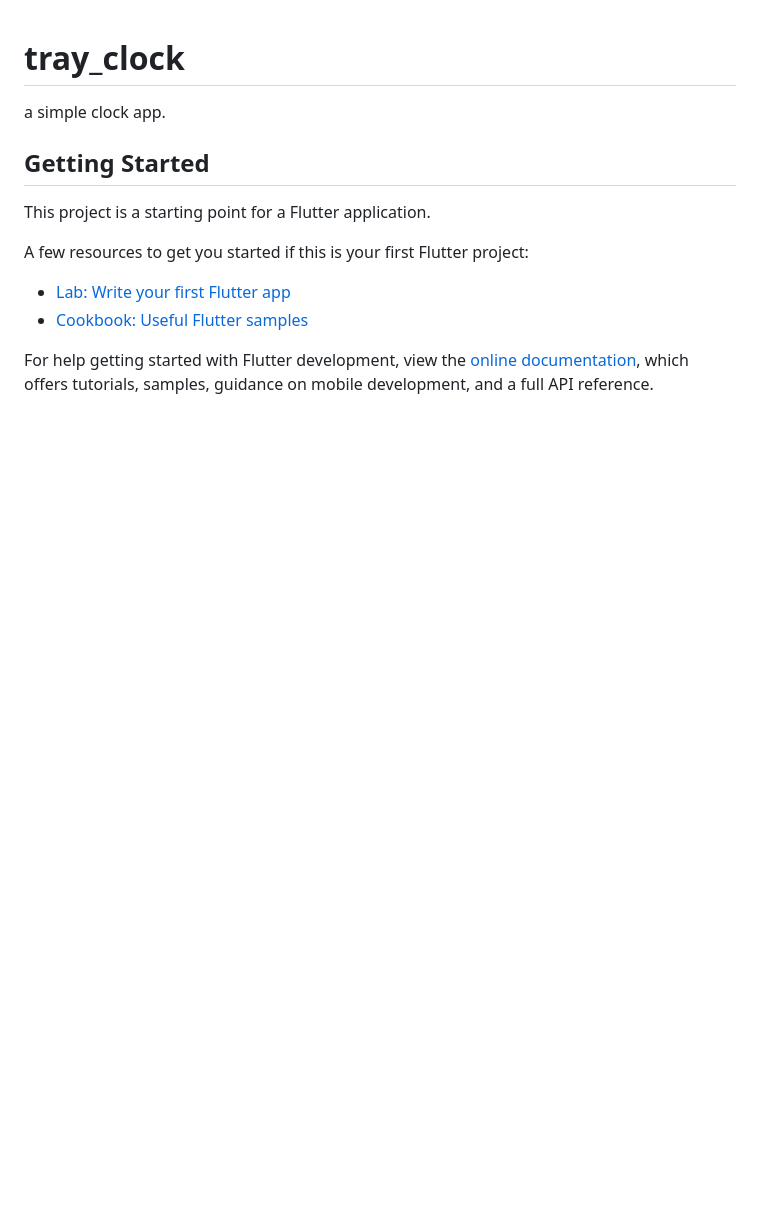
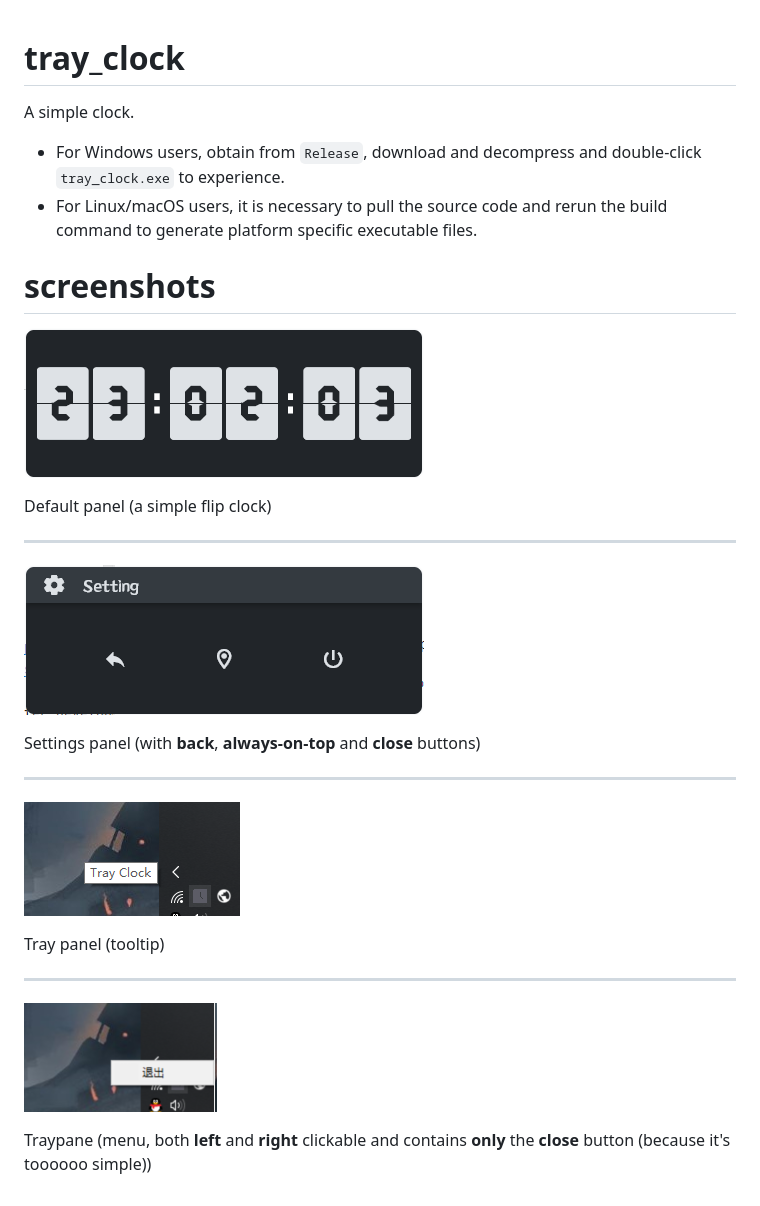
Before and after one commit to lopo12123/tray_clock, a Markdown page: README.md, the part around the change. GitHub-like rendering; pictures changed too: screen_shots/pic1.png (added), screen_shots/pic2.png (added), screen_shots/pic3.png (added); blank space fills up the shorter version.

Commit message:
docs: README.md

```diff
--- a/README.md
+++ b/README.md
@@ -1,16 +1,33 @@
 # tray_clock
 
-a simple clock app.
+A simple clock.
 
-## Getting Started
+- For Windows users, obtain from `Release`, download and decompress and double-click `tray_clock.exe` to experience.
+- For Linux/macOS users, it is necessary to pull the source code and rerun the build command to generate platform
+  specific
+  executable files.
 
-This project is a starting point for a Flutter application.
+# screenshots
 
-A few resources to get you started if this is your first Flutter project:
+![](./screen_shots/pic1.png)
 
-- [Lab: Write your first Flutter app](https://docs.flutter.dev/get-started/codelab)
-- [Cookbook: Useful Flutter samples](https://docs.flutter.dev/cookbook)
+Default panel (a simple flip clock)
 
-For help getting started with Flutter development, view the
-[online documentation](https://docs.flutter.dev/), which offers tutorials,
-samples, guidance on mobile development, and a full API reference.
+---
+
+![](./screen_shots/pic2.png)
+
+Settings panel (with **back**, **always-on-top** and **close** buttons)
+
+---
+
+![](./screen_shots/pic3.png)
+
+Tray panel (tooltip)
+
+---
+
+![](./screen_shots/pic4.png)
+
+Traypane (menu, both **left** and **right** clickable and contains **only** the **close** button (because it's toooooo
+simple))
```
